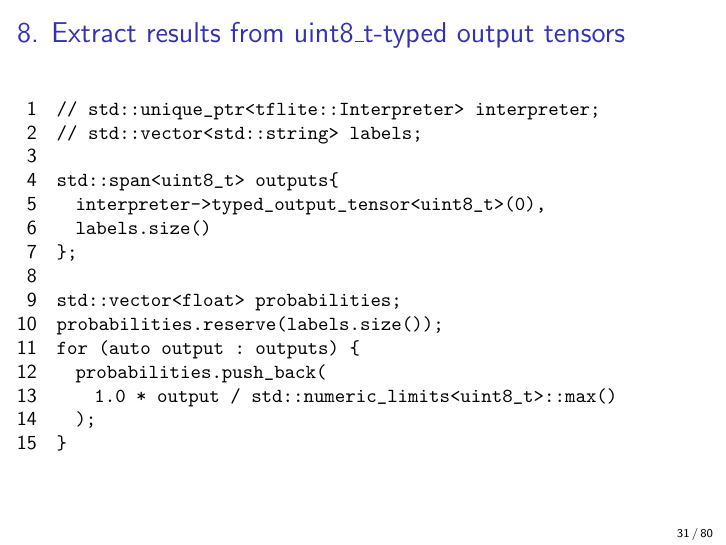
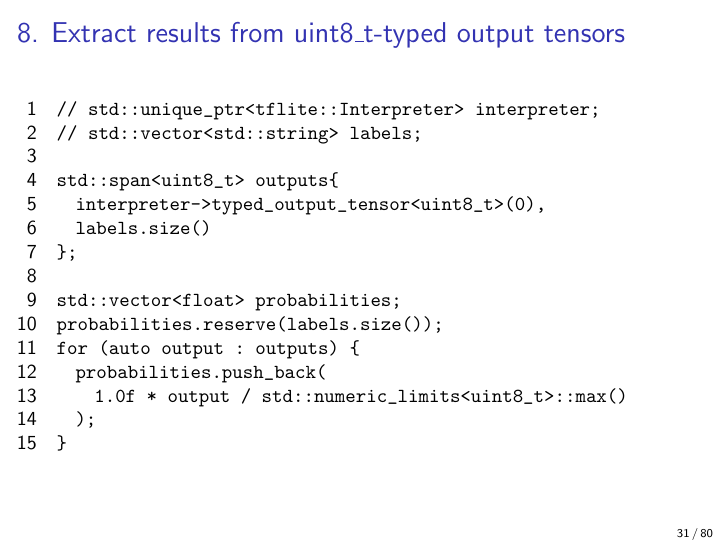
Before and after one commit to adrian-stanciu/cpp-embedded-ml, LaTeX slides (slides/slides.tex, which reads slides/sections/image_classification.tex): page 31 of 80. Compiled offline with pdfLaTeX.

Commit message:
Add float suffix in slides

```diff
--- a/slides/sections/image_classification.tex
+++ b/slides/sections/image_classification.tex
@@ -254,7 +254,7 @@ std::vector<float> probabilities;
 probabilities.reserve(labels.size());
 for (auto output : outputs) {
   probabilities.push_back(
-    1.0 * output / std::numeric_limits<uint8_t>::max()
+    1.0f * output / std::numeric_limits<uint8_t>::max()
   );
 }
   \end{lstlisting}
```
